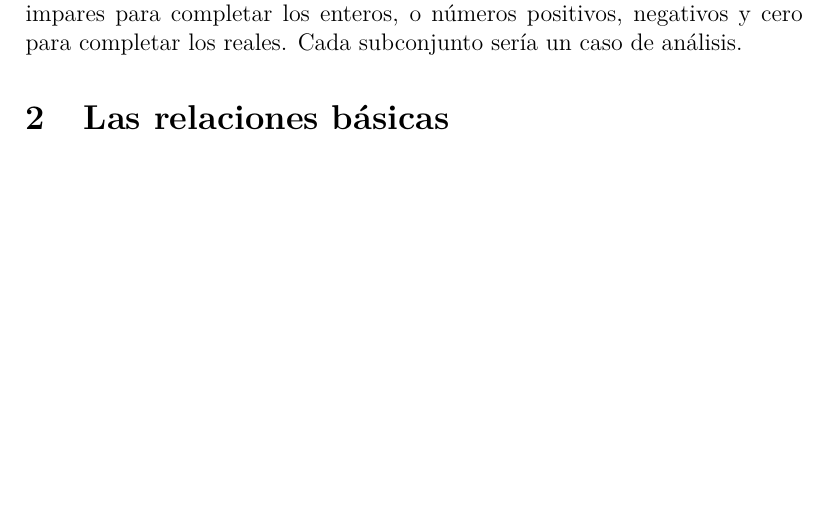
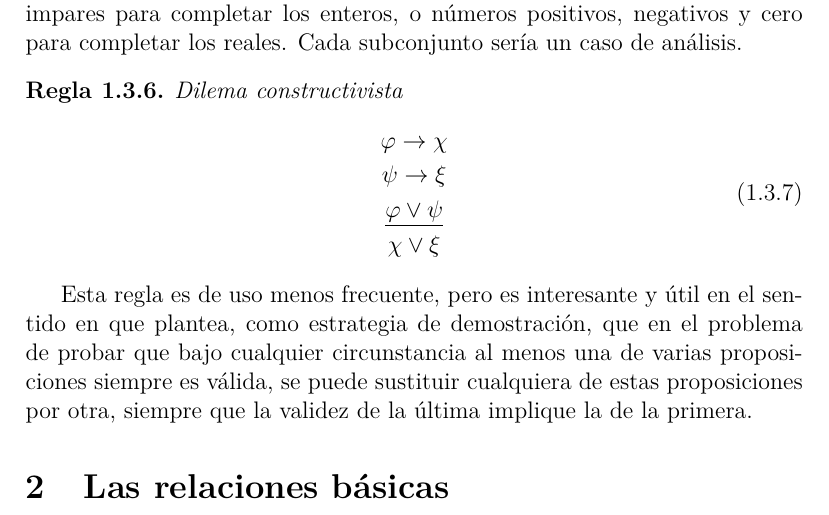
Before and after one commit to olemislc/math, a LaTeX document (docs/foundations.tex, which reads share/foundations/ruleinfer.consdilemma.tex): part of page 7 of 8 before the commit and part of page 7 of 9 after it, cut so that both start at the same text, the shorter picture padded with empty space. Compiled offline with pdfLaTeX.

Commit message:
[docs] [share] Constructive dilemma

```diff
--- a/docs/foundations.tex
+++ b/docs/foundations.tex
@@ -118,6 +118,10 @@ La reducción al absurdo es una regla que, al ser interpretada como estrategia d
 
 También conocida como \textit{prueba por casos}, \textit{argumentación basada en casos} o \textit{eliminación de la disjunción} , esta regla es super útil y extremadamete recurrente en las demostraciones matemáticas. Su planteamiento como estrategia de resolución de problemas se basa en un grupo de proposiciones de partida que se puede constatar que en todo momento al menos una es válida. Si se logra demostrar que para cada proposición de partida en ese grupo, si se asume como válida siempre es posible arrivar a la misma conclusión, entonces dicha conclusión es un hecho válido. Muy frecuentemente estas proposiciones de partida consisten en considerar una partición en subconjuntos de los elementos de un conjunto. Por ejemplo, números pares e impares para completar los enteros, o números positivos, negativos y cero para completar los reales. Cada subconjunto sería un caso de análisis.
 
+\input{share/foundations/ruleinfer.consdilemma.tex}
+
+Esta regla es de uso menos frecuente, pero es interesante y útil en el sentido en que plantea, como estrategia de demostración, que en el problema de probar que bajo cualquier circunstancia al menos una de varias proposiciones siempre es válida, se puede sustituir cualquiera de estas proposiciones por otra, siempre que la validez de la última implique la de la primera.
+
 \section{Las relaciones básicas}
 \subsection{Igualdad}
 
--- /dev/null
+++ b/share/foundations/ruleinfer.consdilemma.tex
@@ -0,0 +1,10 @@
+\begin{ruleinf} \label{relinf_consdilemma} Dilema constructivista
+	\begin{equation}
+	\begin{gathered}
+		\varphi \rightarrow \chi  \\
+		\psi \rightarrow \xi  \\
+		\underline {\varphi \lor \psi } \\
+		\chi \lor \xi
+	\end{gathered}
+	\end{equation}
+\end{ruleinf}
```
